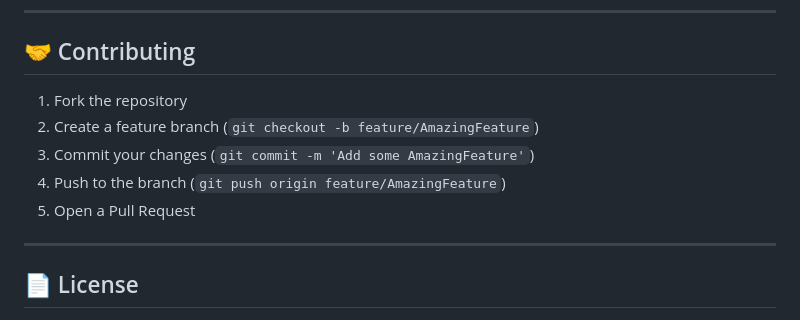
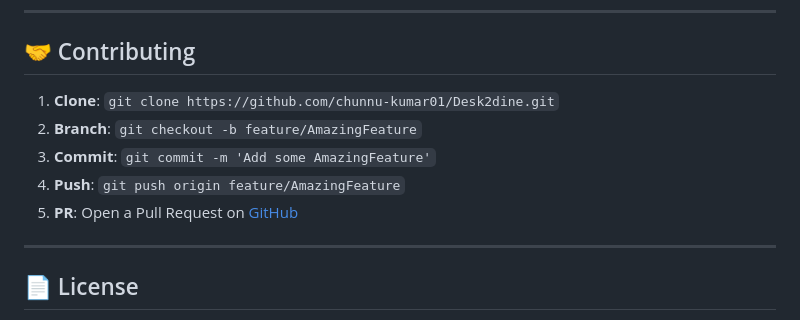
Before and after one commit to chunnu-kumar01/Desk2dine, a Markdown page: README.md, the part around one of its changes. Drawn GitHub-style.

Commit message:
docs: update README with GitHub repo URL and contribution instructions

```diff
--- a/README.md
+++ b/README.md
@@ -275,11 +277,11 @@ Every /api/** Request
 
 ## 🤝 Contributing
 
-1. Fork the repository
-2. Create a feature branch (`git checkout -b feature/AmazingFeature`)
-3. Commit your changes (`git commit -m 'Add some AmazingFeature'`)
-4. Push to the branch (`git push origin feature/AmazingFeature`)
-5. Open a Pull Request
+1. **Clone**: `git clone https://github.com/chunnu-kumar01/Desk2dine.git`
+2. **Branch**: `git checkout -b feature/AmazingFeature`
+3. **Commit**: `git commit -m 'Add some AmazingFeature'`
+4. **Push**: `git push origin feature/AmazingFeature`
+5. **PR**: Open a Pull Request on [GitHub](https://github.com/chunnu-kumar01/Desk2dine)
 
 ---
 
```
Also changed, not shown: other parts of README.md (+2 -0 lines).
